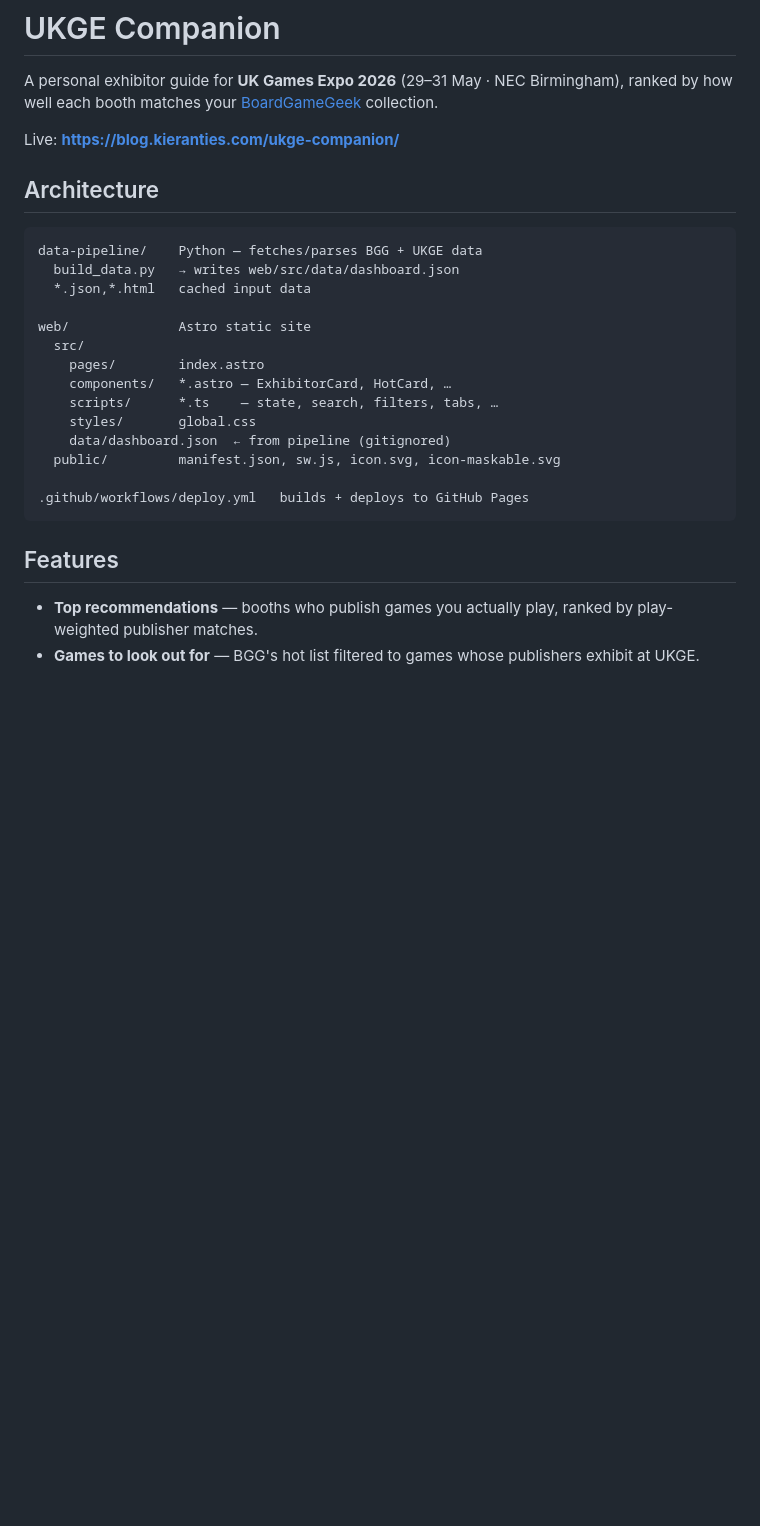
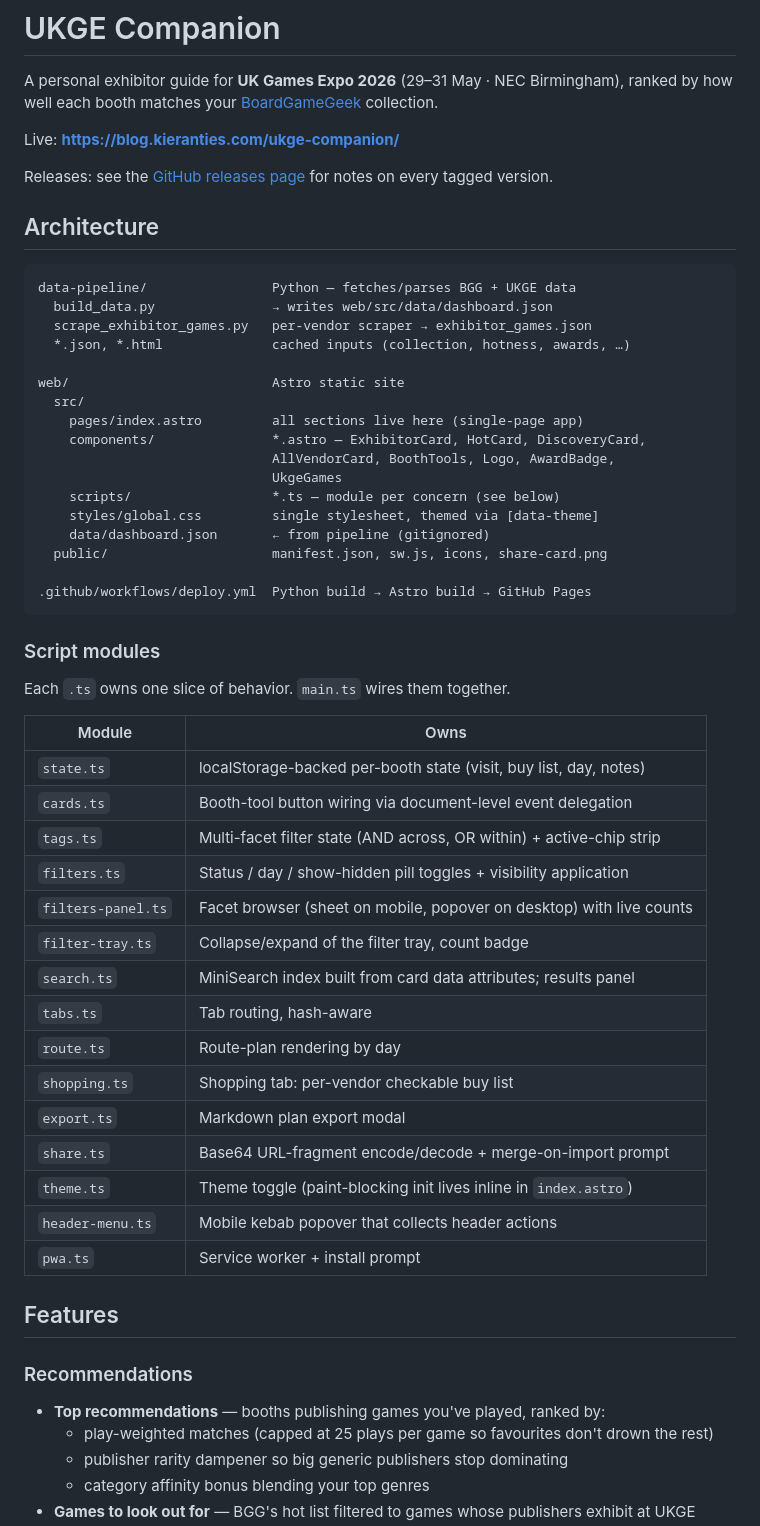
Before and after one commit to Kieranties/ukge-companion, a Markdown page: README.md, the part around one of its changes. GitHub-like rendering; blank space fills up the shorter version.

Commit message:
docs(readme): refresh structure for v1.2 — scripts table, filter panel, score breakdown
Co-Authored-By: Claude Opus 4.7 (1M context) <noreply@anthropic.com>

````diff
--- a/README.md
+++ b/README.md
@@ -6,29 +6,61 @@ Birmingham), ranked by how well each booth matches your
 
 Live: **https://blog.kieranties.com/ukge-companion/**
 
+Releases: see the [GitHub releases page](https://github.com/Kieranties/ukge-companion/releases)
+for notes on every tagged version.
+
 ## Architecture
 
 ```
-data-pipeline/    Python — fetches/parses BGG + UKGE data
-  build_data.py   → writes web/src/data/dashboard.json
-  *.json,*.html   cached input data
+data-pipeline/                Python — fetches/parses BGG + UKGE data
+  build_data.py               → writes web/src/data/dashboard.json
+  scrape_exhibitor_games.py   per-vendor scraper → exhibitor_games.json
+  *.json, *.html              cached inputs (collection, hotness, awards, …)
 
-web/              Astro static site
+web/                          Astro static site
   src/
-    pages/        index.astro
-    components/   *.astro — ExhibitorCard, HotCard, …
-    scripts/      *.ts    — state, search, filters, tabs, …
-    styles/       global.css
-    data/dashboard.json  ← from pipeline (gitignored)
-  public/         manifest.json, sw.js, icon.svg, icon-maskable.svg
+    pages/index.astro         all sections live here (single-page app)
+    components/               *.astro — ExhibitorCard, HotCard, DiscoveryCard,
+                              AllVendorCard, BoothTools, Logo, AwardBadge,
+                              UkgeGames
+    scripts/                  *.ts — module per concern (see below)
+    styles/global.css         single stylesheet, themed via [data-theme]
+    data/dashboard.json       ← from pipeline (gitignored)
+  public/                     manifest.json, sw.js, icons, share-card.png
 
-.github/workflows/deploy.yml   builds + deploys to GitHub Pages
+.github/workflows/deploy.yml  Python build → Astro build → GitHub Pages
 ```
+
+### Script modules
+
+Each `.ts` owns one slice of behavior. `main.ts` wires them together.
+
+| Module           | Owns                                                                  |
+| ---------------- | --------------------------------------------------------------------- |
+| `state.ts`       | localStorage-backed per-booth state (visit, buy list, day, notes)     |
+| `cards.ts`       | Booth-tool button wiring via document-level event delegation          |
+| `tags.ts`        | Multi-facet filter state (AND across, OR within) + active-chip strip  |
+| `filters.ts`     | Status / day / show-hidden pill toggles + visibility application      |
+| `filters-panel.ts` | Facet browser (sheet on mobile, popover on desktop) with live counts |
+| `filter-tray.ts` | Collapse/expand of the filter tray, count badge                       |
+| `search.ts`      | MiniSearch index built from card data attributes; results panel       |
+| `tabs.ts`        | Tab routing, hash-aware                                               |
+| `route.ts`       | Route-plan rendering by day                                           |
+| `shopping.ts`    | Shopping tab: per-vendor checkable buy list                           |
+| `export.ts`      | Markdown plan export modal                                            |
+| `share.ts`       | Base64 URL-fragment encode/decode + merge-on-import prompt            |
+| `theme.ts`       | Theme toggle (paint-blocking init lives inline in `index.astro`)      |
+| `header-menu.ts` | Mobile kebab popover that collects header actions                     |
+| `pwa.ts`         | Service worker + install prompt                                       |
 
 ## Features
 
-- **Top recommendations** — booths who publish games you actually play,
-  ranked by play-weighted publisher matches.
+### Recommendations
+- **Top recommendations** — booths publishing games you've played, ranked by:
+  - play-weighted matches (capped at 25 plays per game so favourites don't
+    drown the rest)
+  - publisher rarity dampener so big generic publishers stop dominating
+  - category affinity bonus blending your top genres
 - **Games to look out for** — BGG's hot list filtered to games whose
-  publishers exhibit at UKGE.
+  publishers exhibit at UKGE
 - **Discovery** — publishers whose game tags match your taste but who don't
````
Also changed, not shown: other parts of README.md (+40 -16 lines).
